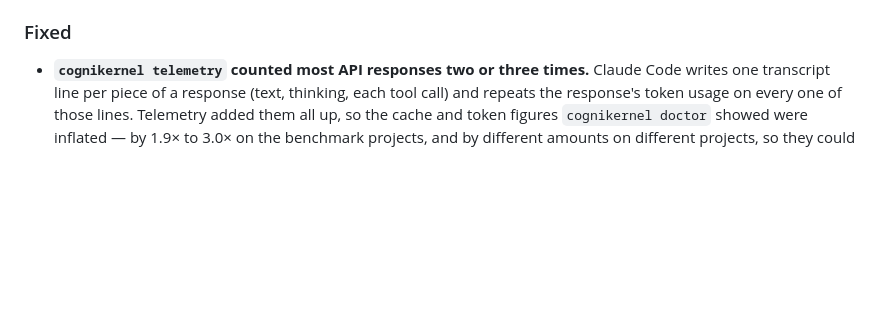
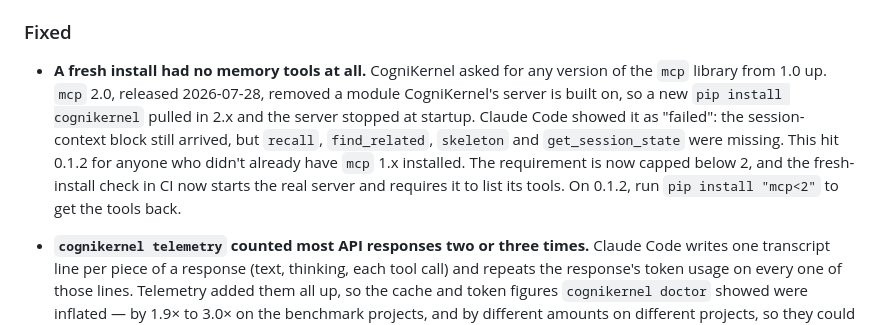
Before and after one commit to KanishkNoir/cognikernel, a Markdown page: CHANGELOG.md, the part around the change. Drawn GitHub-style; blank space fills up the shorter version.

Commit message:
docs(changelog): record the mcp<2 cap (#42)
The entry left out of #42 to avoid conflicting with #41. Under
[Unreleased] -> Fixed, first, because it is the most user-visible fix:
a fresh install of 0.1.2 had no MCP tools once mcp 2.0 shipped. Includes
the workaround for 0.1.2 users (pip install "mcp<2").

Co-Authored-By: Claude Opus 5 <noreply@anthropic.com>
Claude-Session: https://claude.ai/code/session_01QVXkwhmEhqiif71WY4UCXn

```diff
--- a/CHANGELOG.md
+++ b/CHANGELOG.md
@@ -25,6 +25,17 @@ versioning follows [Semantic Versioning](https://semver.org/spec/v2.0.0.html).
   `hook_policy = "strict"` there to opt back in.
 
 ### Fixed
+
+- **A fresh install had no memory tools at all.** CogniKernel asked for any
+  version of the `mcp` library from 1.0 up. `mcp` 2.0, released 2026-07-28,
+  removed a module CogniKernel's server is built on, so a new
+  `pip install cognikernel` pulled in 2.x and the server stopped at startup.
+  Claude Code showed it as "failed": the session-context block still arrived,
+  but `recall`, `find_related`, `skeleton` and `get_session_state` were
+  missing. This hit 0.1.2 for anyone who didn't already have `mcp` 1.x
+  installed. The requirement is now capped below 2, and the fresh-install
+  check in CI now starts the real server and requires it to list its tools.
+  On 0.1.2, run `pip install "mcp<2"` to get the tools back.
 
 - **`cognikernel telemetry` counted most API responses two or three times.**
   Claude Code writes one transcript line per piece of a response (text,
```
